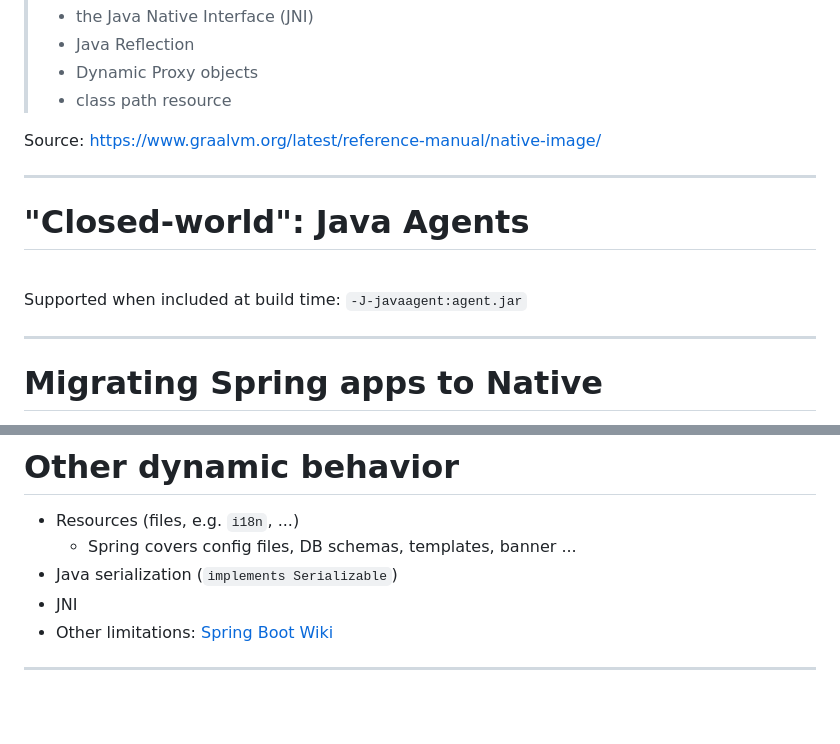
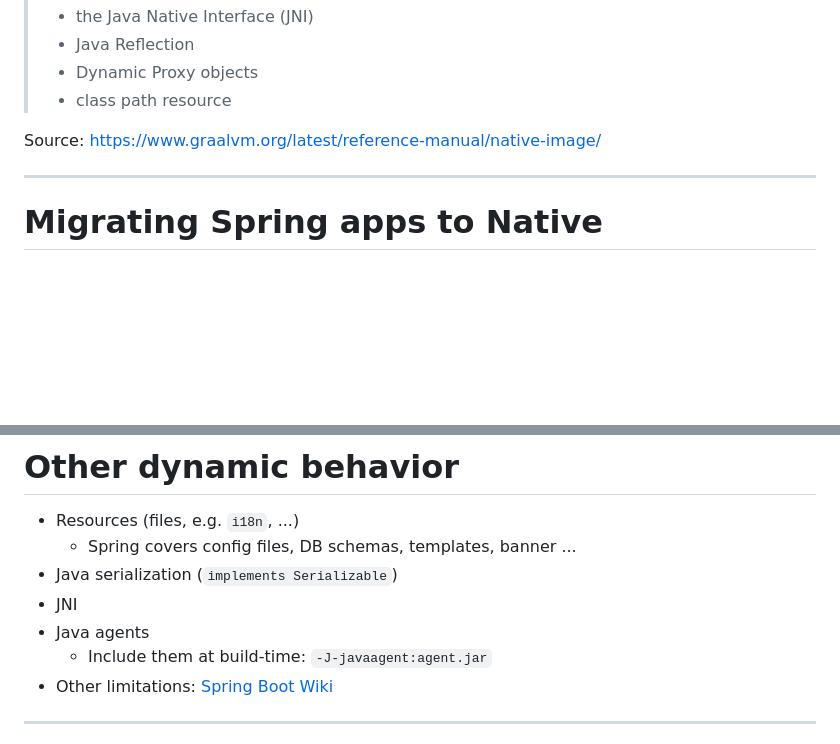
Before and after one commit to Kehrlann/spring-boot-native, a Markdown page: slides/slides.md, 2 parts joined by grey strips. Rendered like a GitHub page; blank space fills up the shorter version.

Commit message:
slides: move bit about java agents into "everything else"

```diff
--- a/slides/slides.md
+++ b/slides/slides.md
@@ -142,14 +142,6 @@ Source: https://www.graalvm.org/latest/reference-manual/native-image/
 
 ---
 
-# "Closed-world": Java Agents
-
-<br />
-
-Supported when included at build time: `-J-javaagent:agent.jar`
-
----
-
 # Migrating Spring apps to Native
 
 1. 📚 Java Native Images refresher
@@ -218,6 +210,8 @@ For Spring: `@ImportRuntimeHints` + `@RegisterReflectionForBinding`
   - Spring covers config files, DB schemas, templates, banner ...
 - Java serialization (`implements Serializable`)
 - JNI
+- Java agents
+  - Include them at build-time: `-J-javaagent:agent.jar`
 - Other limitations: [Spring Boot Wiki](https://github.com/spring-projects/spring-boot/wiki/Spring-Boot-with-GraalVM)
 
 ---
```
